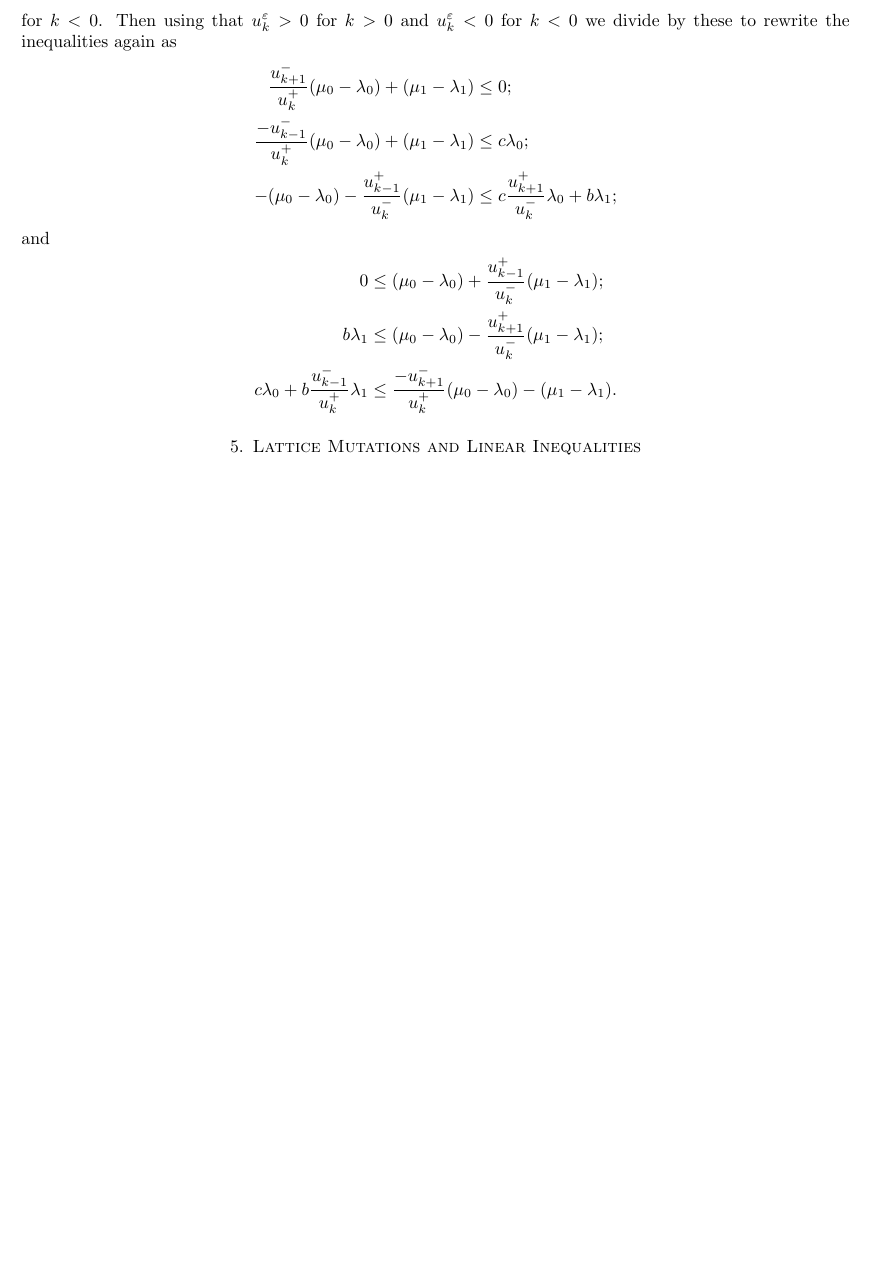
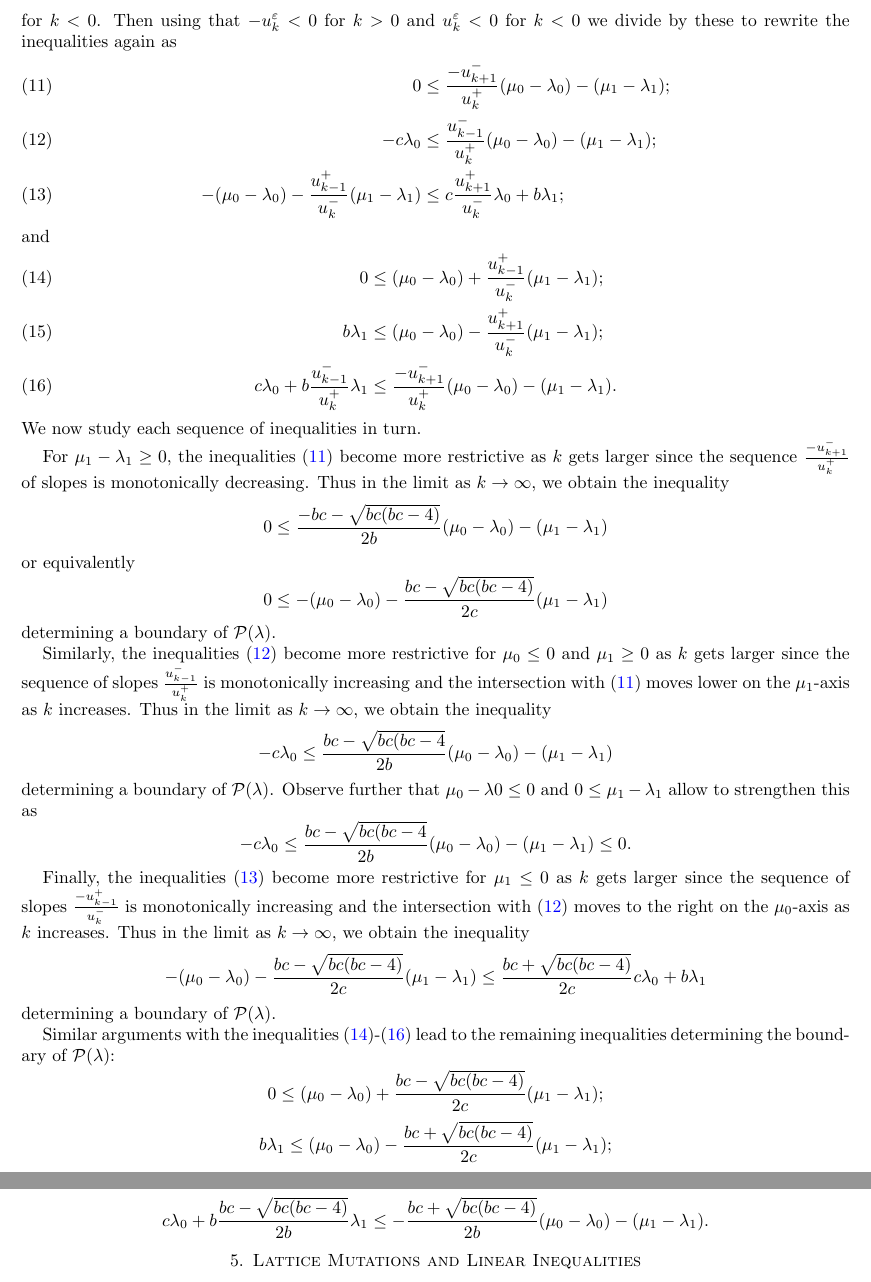
Before and after one commit to drupel/DominanceRegions, a LaTeX paper (dominance_regions.tex): part of page 10 of 14 before the commit and two parts of pages 10 and 11 of 14 after it, the two joined at a grey line, cut so that both start at the same text, the shorter picture padded with empty space. Compiled offline with pdfLaTeX.

Commit message:
Proof of Theorem 1, but something went wrong, we need to check the indexing for the inequalities in Lemma 4.3 for k<0

```diff
--- a/dominance_regions.tex
+++ b/dominance_regions.tex
@@ -668,18 +668,43 @@ In Section~\ref{sec:chebyshev}, we collect useful results related to two-paramet
     -u_{k+1}^-(\mu_0-\lambda_0)-u_k^+(\mu_1-\lambda_1) &\le cu_k^+\lambda_0+bu_{k-1}^-\lambda_1;
   \end{align*}
   for $k<0$.
-  Then using that $u_k^\varepsilon>0$ for $k>0$ and $u_k^\varepsilon<0$ for $k<0$ we divide by these to rewrite the inequalities again as
-  \begin{align*}
-    \frac{u_{k+1}^-}{u_k^+}(\mu_0-\lambda_0)+(\mu_1-\lambda_1) &\le 0;\\
-    \frac{-u_{k-1}^-}{u_k^+}(\mu_0-\lambda_0)+(\mu_1-\lambda_1) &\le c\lambda_0;\\
-    -(\mu_0-\lambda_0)-\frac{u_{k-1}^+}{u_k^-}(\mu_1-\lambda_1) &\le c\frac{u_{k+1}^+}{u_k^-}\lambda_0+b\lambda_1;
-  \end{align*}
+  Then using that $-u_k^\varepsilon<0$ for $k>0$ and $u_k^\varepsilon<0$ for $k<0$ we divide by these to rewrite the inequalities again as
+  \begin{align}
+    \label{ieq1} 0 & \le \frac{-u_{k+1}^-}{u_k^+}(\mu_0-\lambda_0)-(\mu_1-\lambda_1);\\
+    \label{ieq2} -c\lambda_0 & \le \frac{u_{k-1}^-}{u_k^+}(\mu_0-\lambda_0)-(\mu_1-\lambda_1);\\
+    \label{ieq3} -(\mu_0-\lambda_0)-\frac{u_{k-1}^+}{u_k^-}(\mu_1-\lambda_1) &\le c\frac{u_{k+1}^+}{u_k^-}\lambda_0+b\lambda_1;
+  \end{align}
   and
-  \begin{align*}
-    0 &\le (\mu_0-\lambda_0)+\frac{u_{k-1}^+}{u_k^-}(\mu_1-\lambda_1);\\
-    b\lambda_1 &\le (\mu_0-\lambda_0)-\frac{u_{k+1}^+}{u_k^-}(\mu_1-\lambda_1);\\
-    c\lambda_0+b\frac{u_{k-1}^-}{u_k^+}\lambda_1 &\le \frac{-u_{k+1}^-}{u_k^+}(\mu_0-\lambda_0)-(\mu_1-\lambda_1).
-  \end{align*}
+  \begin{align}
+    \label{ieq4} 0 &\le (\mu_0-\lambda_0)+\frac{u_{k-1}^+}{u_k^-}(\mu_1-\lambda_1);\\
+    \label{ieq5} b\lambda_1 &\le (\mu_0-\lambda_0)-\frac{u_{k+1}^+}{u_k^-}(\mu_1-\lambda_1);\\
+    \label{ieq6} c\lambda_0+b\frac{u_{k-1}^-}{u_k^+}\lambda_1 &\le \frac{-u_{k+1}^-}{u_k^+}(\mu_0-\lambda_0)-(\mu_1-\lambda_1).
+  \end{align}
+  We now study each sequence of inequalities in turn.
+
+  For $\mu_1-\lambda_1\ge 0$, the inequalities \eqref{ieq1} become more restrictive as $k$ gets larger since the sequence $\frac{-u_{k+1}^-}{u_k^+}$ of slopes is monotonically decreasing.
+  Thus in the limit as $k\to\infty$, we obtain the inequality
+  \[ 0 \le \frac{-bc-\sqrt{bc(bc-4)}}{2b}(\mu_0-\lambda_0)-(\mu_1-\lambda_1) \]
+  or equivalently
+  \[ 0 \le -(\mu_0-\lambda_0)-\frac{bc-\sqrt{bc(bc-4)}}{2c}(\mu_1-\lambda_1) \]
+  determining a boundary of $\cP(\lambda)$.
+
+  Similarly, the inequalities \eqref{ieq2} become more restrictive for $\mu_0\le0$ and $\mu_1\ge0$ as $k$ gets larger since the sequence of slopes $\frac{u_{k-1}^-}{u_k^+}$ is monotonically increasing and the intersection with \eqref{ieq1} moves lower on the $\mu_1$-axis as $k$ increases.
+  Thus in the limit as $k\to\infty$, we obtain the inequality
+  \[ -c\lambda_0 \le \frac{bc-\sqrt{bc(bc-4}}{2b}(\mu_0-\lambda_0)-(\mu_1-\lambda_1) \]
+  determining a boundary of $\cP(\lambda)$.
+  Observe further that $\mu_0-\lambda0 \le 0$ and $0 \le \mu_1-\lambda_1$ allow to strengthen this as
+  \[ -c\lambda_0 \le \frac{bc-\sqrt{bc(bc-4}}{2b}(\mu_0-\lambda_0)-(\mu_1-\lambda_1) \le 0. \]
+
+  Finally, the inequalities \eqref{ieq3} become more restrictive for $\mu_1\le0$ as $k$ gets larger since the sequence of slopes $\frac{-u_{k-1}^+}{u_k^-}$ is monotonically increasing and the intersection with \eqref{ieq2} moves to the right on the $\mu_0$-axis as $k$ increases.
+  Thus in the limit as $k\to\infty$, we obtain the inequality
+  \[ -(\mu_0-\lambda_0)-\frac{bc-\sqrt{bc(bc-4)}}{2c}(\mu_1-\lambda_1) \le \frac{bc+\sqrt{bc(bc-4)}}{2c}c\lambda_0+b\lambda_1 \]
+  determining a boundary of $\cP(\lambda)$.
+
+  Similar arguments with the inequalities \eqref{ieq4}-\eqref{ieq6} lead to the remaining inequalities determining the boundary of $\cP(\lambda)$:
+  \[ 0 \le (\mu_0-\lambda_0)+\frac{bc-\sqrt{bc(bc-4)}}{2c}(\mu_1-\lambda_1);\]
+  \[ b\lambda_1 \le (\mu_0-\lambda_0)-\frac{bc+\sqrt{bc(bc-4)}}{2c}(\mu_1-\lambda_1);\]
+  \[ c\lambda_0+b\frac{bc-\sqrt{bc(bc-4)}}{2b}\lambda_1 \le -\frac{bc+\sqrt{bc(bc-4)}}{2b}(\mu_0-\lambda_0)-(\mu_1-\lambda_1).\]
 
   %\begin{lemma}
   %  For $k \le -1$ and $\lambda\in\cI$, the region $\phi_k^{-1}\cC_k(\phi_k\lambda)\subset\RR^2$ is the polytope determined by the following inequalities:
```
